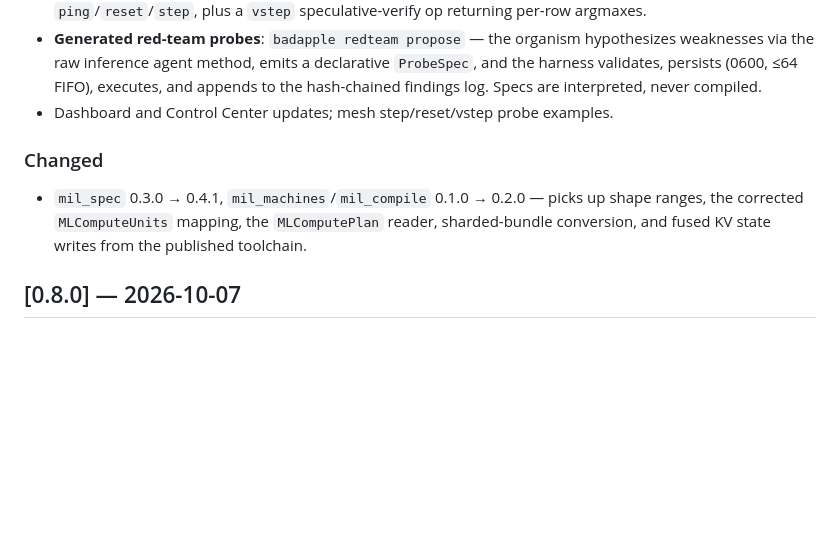
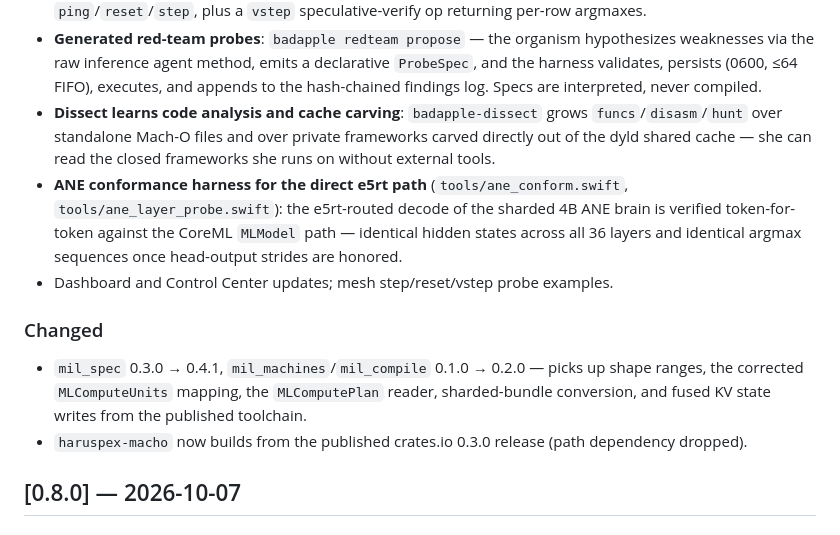
Before and after one commit to savageAZfck/Bad_Apple, a Markdown page: CHANGELOG.md, the part around the change. Rendered like a GitHub page; blank space fills up the shorter version.

Commit message:
changelog: fold dissect code-analysis and ANE conformance into 0.9.0

```diff
--- a/CHANGELOG.md
+++ b/CHANGELOG.md
@@ -34,6 +34,16 @@ All notable changes to Bad Apple are documented in this file.
   emits a declarative `ProbeSpec`, and the harness validates, persists
   (0600, ≤64 FIFO), executes, and appends to the hash-chained findings
   log. Specs are interpreted, never compiled.
+- **Dissect learns code analysis and cache carving**: `badapple-dissect`
+  grows `funcs`/`disasm`/`hunt` over standalone Mach-O files and over
+  private frameworks carved directly out of the dyld shared cache — she
+  can read the closed frameworks she runs on without external tools.
+- **ANE conformance harness for the direct e5rt path**
+  (`tools/ane_conform.swift`, `tools/ane_layer_probe.swift`): the
+  e5rt-routed decode of the sharded 4B ANE brain is verified
+  token-for-token against the CoreML `MLModel` path — identical hidden
+  states across all 36 layers and identical argmax sequences once
+  head-output strides are honored.
 - Dashboard and Control Center updates; mesh step/reset/vstep probe
   examples.
 
@@ -42,6 +52,8 @@ All notable changes to Bad Apple are documented in this file.
   picks up shape ranges, the corrected `MLComputeUnits` mapping, the
   `MLComputePlan` reader, sharded-bundle conversion, and fused KV
   state writes from the published toolchain.
+- `haruspex-macho` now builds from the published crates.io 0.3.0
+  release (path dependency dropped).
 
 ## [0.8.0] — 2026-10-07
 
```
